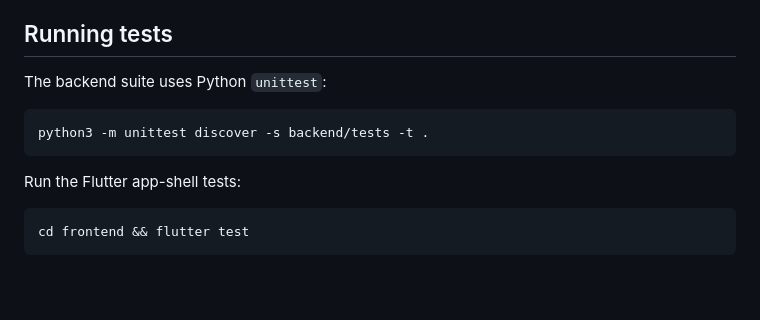
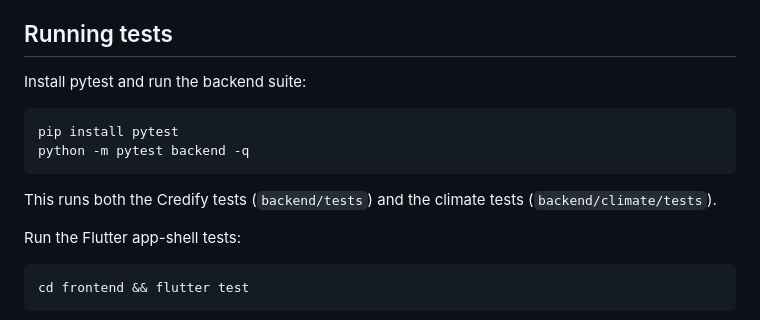
Before and after one commit to Yash-gif-pixel/Momentum, a Markdown page: README.md, the part around the change. GitHub-like rendering; blank space fills up the shorter version.

Commit message:
docs: update portfolio contract for borrower locations, fix backend test command

````diff
--- a/README.md
+++ b/README.md
@@ -84,11 +84,14 @@ Climate responses set `affects_credit_score` to `false`. The climate tests enfor
 
 ## Running tests
 
-The backend suite uses Python `unittest`:
+Install pytest and run the backend suite:
 
 ```bash
-python3 -m unittest discover -s backend/tests -t .
+pip install pytest
+python -m pytest backend -q
 ```
+
+This runs both the Credify tests (`backend/tests`) and the climate tests (`backend/climate/tests`).
 
 Run the Flutter app-shell tests:
 
````
Also changed, not shown: CONTEXT.md (+1 -1 lines).
